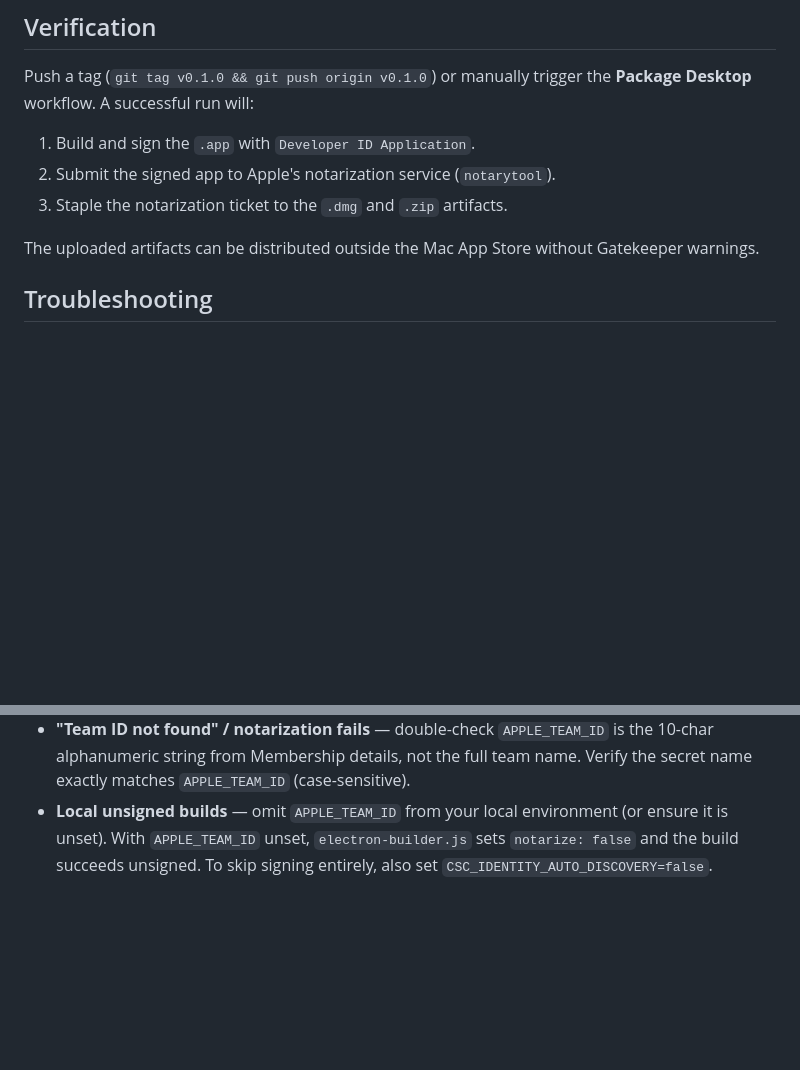
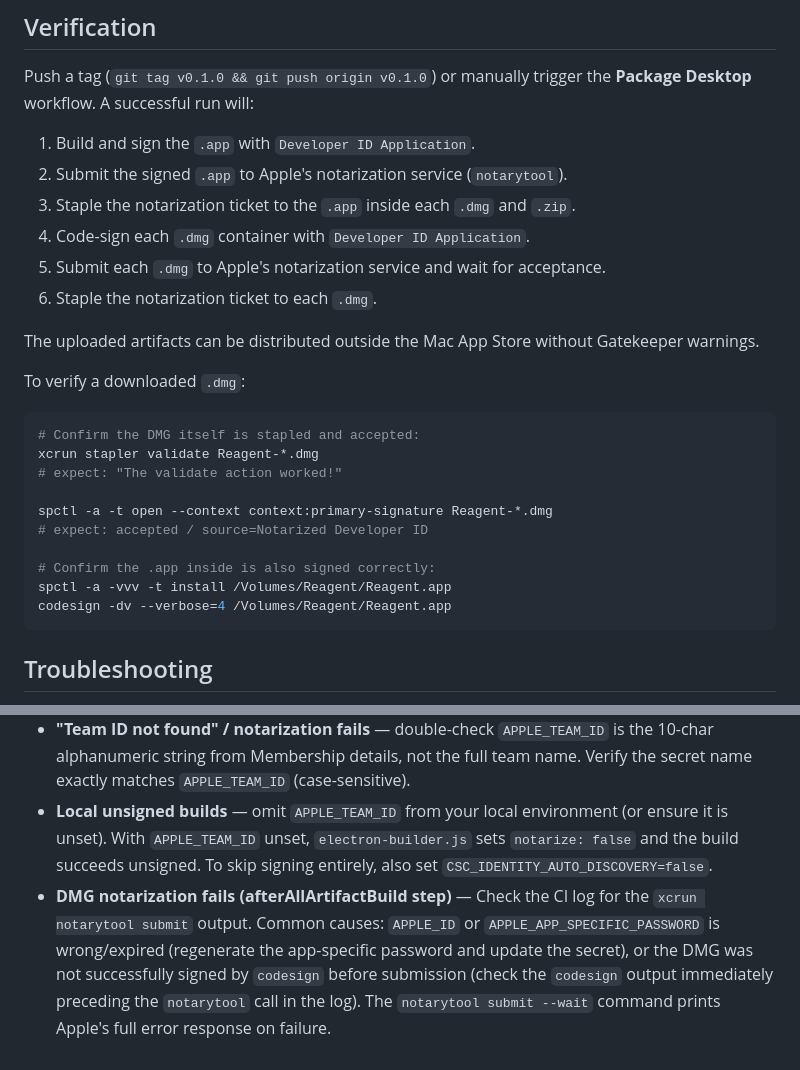
Before and after one commit to ferrule-io/reagent, a Markdown page: desktop/SIGNING.md, 2 parts joined by grey strips. GitHub-like rendering; blank space fills up the shorter version.

````diff
--- a/desktop/SIGNING.md
+++ b/desktop/SIGNING.md
@@ -93,11 +93,29 @@ Push a tag (`git tag v0.1.0 && git push origin v0.1.0`) or manually trigger the
 **Package Desktop** workflow. A successful run will:
 
 1. Build and sign the `.app` with `Developer ID Application`.
-2. Submit the signed app to Apple's notarization service (`notarytool`).
-3. Staple the notarization ticket to the `.dmg` and `.zip` artifacts.
+2. Submit the signed `.app` to Apple's notarization service (`notarytool`).
+3. Staple the notarization ticket to the `.app` inside each `.dmg` and `.zip`.
+4. Code-sign each `.dmg` container with `Developer ID Application`.
+5. Submit each `.dmg` to Apple's notarization service and wait for acceptance.
+6. Staple the notarization ticket to each `.dmg`.
 
 The uploaded artifacts can be distributed outside the Mac App Store without Gatekeeper
 warnings.
+
+To verify a downloaded `.dmg`:
+
+```sh
+# Confirm the DMG itself is stapled and accepted:
+xcrun stapler validate Reagent-*.dmg
+# expect: "The validate action worked!"
+
+spctl -a -t open --context context:primary-signature Reagent-*.dmg
+# expect: accepted / source=Notarized Developer ID
+
+# Confirm the .app inside is also signed correctly:
+spctl -a -vvv -t install /Volumes/Reagent/Reagent.app
+codesign -dv --verbose=4 /Volumes/Reagent/Reagent.app
+```
 
 ## Troubleshooting
 
@@ -112,3 +130,10 @@ warnings.
   ensure it is unset). With `APPLE_TEAM_ID` unset, `electron-builder.js` sets
   `notarize: false` and the build succeeds unsigned. To skip signing entirely, also set
   `CSC_IDENTITY_AUTO_DISCOVERY=false`.
+- **DMG notarization fails (afterAllArtifactBuild step)** — Check the CI log for the
+  `xcrun notarytool submit` output. Common causes: `APPLE_ID` or
+  `APPLE_APP_SPECIFIC_PASSWORD` is wrong/expired (regenerate the app-specific password
+  and update the secret), or the DMG was not successfully signed by `codesign` before
+  submission (check the `codesign` output immediately preceding the `notarytool` call in
+  the log). The `notarytool submit --wait` command prints Apple's full error response on
+  failure.
````
Also changed, not shown: docs/RELEASING.md (+15 -4 lines).
